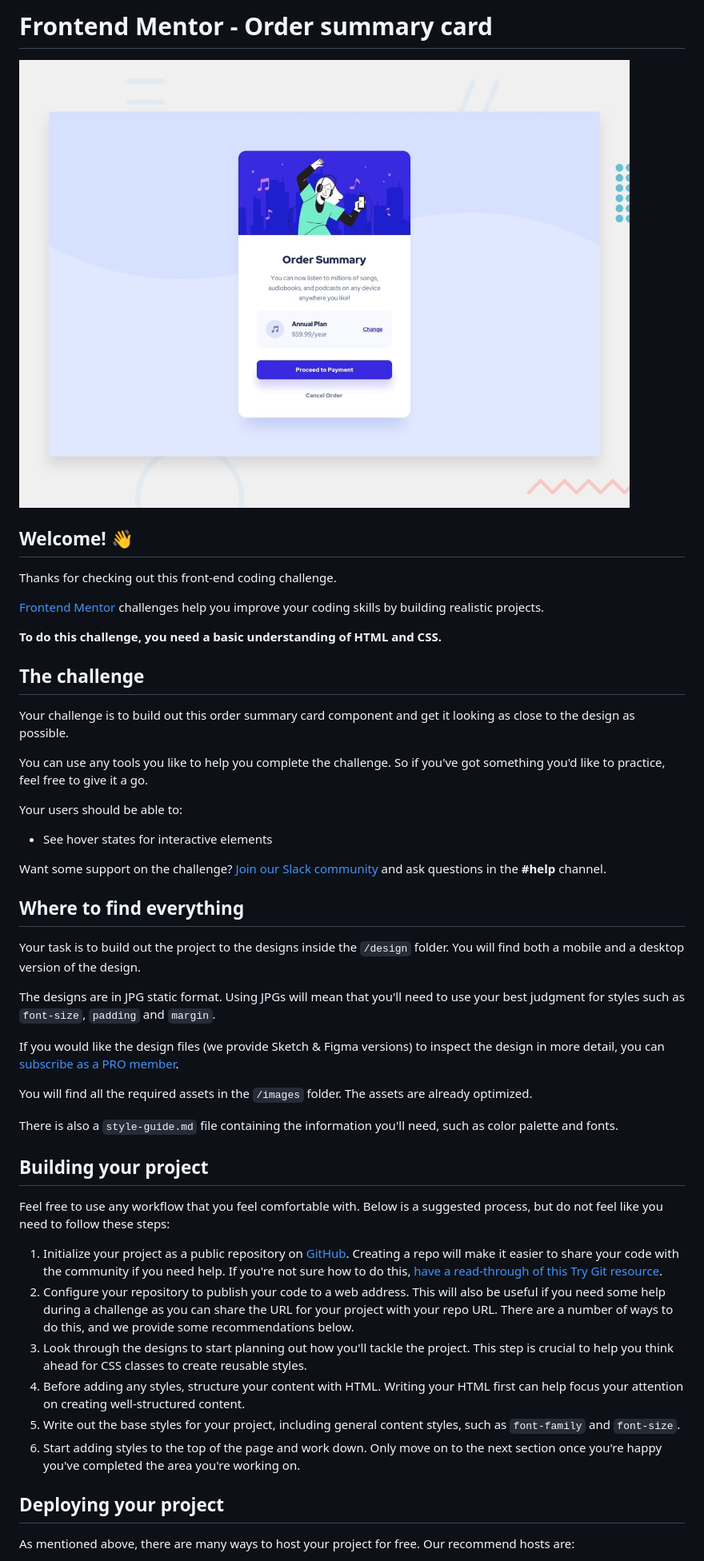
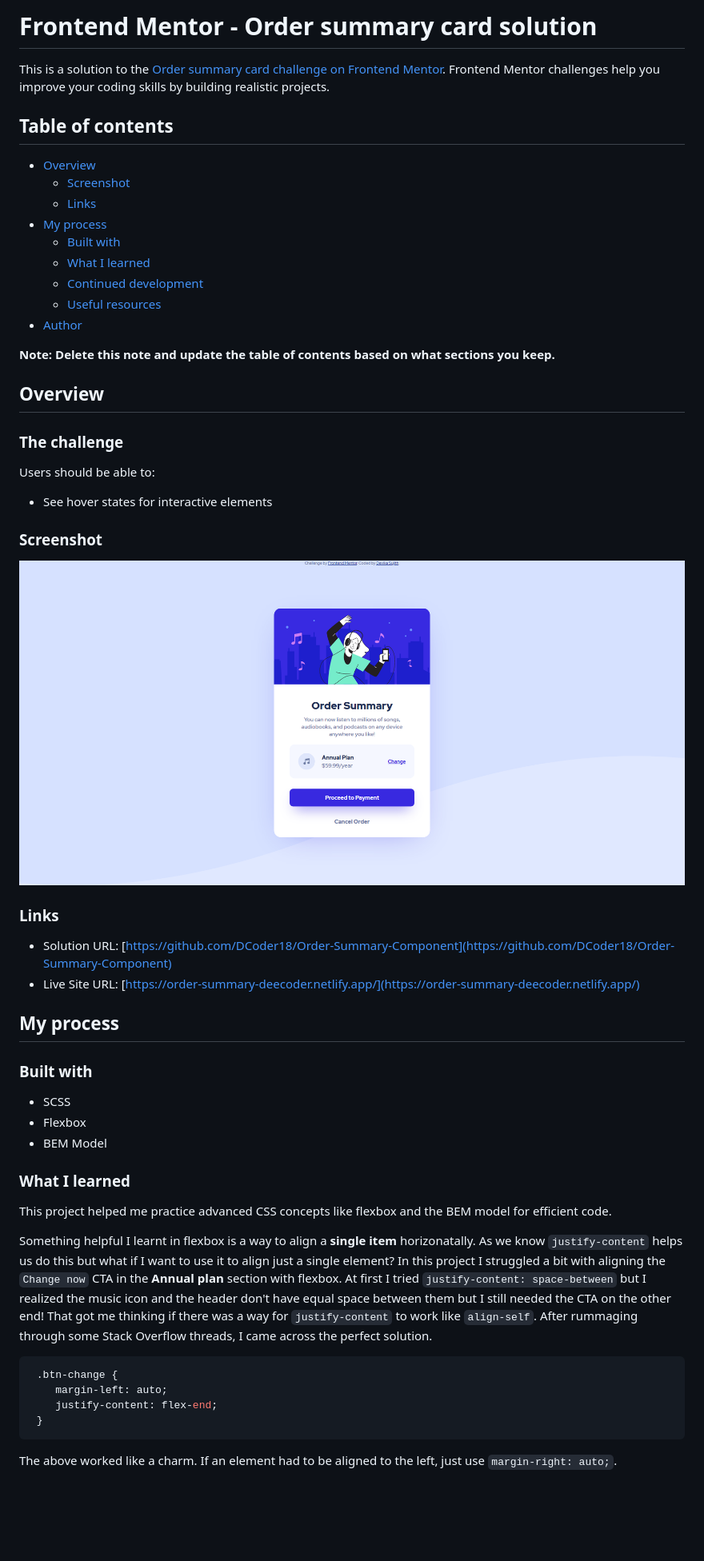
Before and after one commit to DCoder18/Order-Summary-Component, a Markdown page: README.md, the part around the change printed below. Shown: that part at 80% size. GitHub-like rendering; pictures changed too: screenshot.png (added); blank space fills up the shorter version.

````diff
--- a/README.md
+++ b/README.md
@@ -1,51 +1,62 @@
-# Frontend Mentor - Order summary card
+# Frontend Mentor - Order summary card solution
 
-![Design preview for the Order summary card coding challenge](./design/desktop-preview.jpg)
+This is a solution to the [Order summary card challenge on Frontend Mentor](https://www.frontendmentor.io/challenges/order-summary-component-QlPmajDUj). Frontend Mentor challenges help you improve your coding skills by building realistic projects.
 
-## Welcome! 👋
+## Table of contents
 
-Thanks for checking out this front-end coding challenge.
+- [Overview](#overview)
+  - [Screenshot](#screenshot)
+  - [Links](#links)
+- [My process](#my-process)
+  - [Built with](#built-with)
+  - [What I learned](#what-i-learned)
+  - [Continued development](#continued-development)
+  - [Useful resources](#useful-resources)
+- [Author](#author)
 
-[Frontend Mentor](https://www.frontendmentor.io) challenges help you improve your coding skills by building realistic projects.
+**Note: Delete this note and update the table of contents based on what sections you keep.**
 
-**To do this challenge, you need a basic understanding of HTML and CSS.**
+## Overview
 
-## The challenge
+### The challenge
 
-Your challenge is to build out this order summary card component and get it looking as close to the design as possible.
-
-You can use any tools you like to help you complete the challenge. So if you've got something you'd like to practice, feel free to give it a go.
-
-Your users should be able to:
+Users should be able to:
 
 - See hover states for interactive elements
 
-Want some support on the challenge? [Join our Slack community](https://www.frontendmentor.io/slack) and ask questions in the **#help** channel.
+### Screenshot
 
-## Where to find everything
+![](./screenshot.png)
 
-Your task is to build out the project to the designs inside the `/design` folder. You will find both a mobile and a desktop version of the design.
+### Links
 
-The designs are in JPG static format. Using JPGs will mean that you'll need to use your best judgment for styles such as `font-size`, `padding` and `margin`.
+- Solution URL: [https://github.com/DCoder18/Order-Summary-Component](https://github.com/DCoder18/Order-Summary-Component)
+- Live Site URL: [https://order-summary-deecoder.netlify.app/](https://order-summary-deecoder.netlify.app/)
 
-If you would like the design files (we provide Sketch & Figma versions) to inspect the design in more detail, you can [subscribe as a PRO member](https://www.frontendmentor.io/pro).
+## My process
 
-You will find all the required assets in the `/images` folder. The assets are already optimized.
+### Built with
 
-There is also a `style-guide.md` file containing the information you'll need, such as color palette and fonts.
+- SCSS
+- Flexbox
+- BEM Model
 
-## Building your project
+### What I learned
 
-Feel free to use any workflow that you feel comfortable with. Below is a suggested process, but do not feel like you need to follow these steps:
+This project helped me practice advanced CSS concepts like flexbox and the BEM model for efficient code.
 
-1. Initialize your project as a public repository on [GitHub](https://github.com/). Creating a repo will make it easier to share your code with the community if you need help. If you're not sure how to do this, [have a read-through of this Try Git resource](https://try.github.io/).
-2. Configure your repository to publish your code to a web address. This will also be useful if you need some help during a challenge as you can share the URL for your project with your repo URL. There are a number of ways to do this, and we provide some recommendations below.
-3. Look through the designs to start planning out how you'll tackle the project. This step is crucial to help you think ahead for CSS classes to create reusable styles.
-4. Before adding any styles, structure your content with HTML. Writing your HTML first can help focus your attention on creating well-structured content.
-5. Write out the base styles for your project, including general content styles, such as `font-family` and `font-size`.
-6. Start adding styles to the top of the page and work down. Only move on to the next section once you're happy you've completed the area you're working on.
+Something helpful I learnt in flexbox is a way to align a **single item** horizonatally. As we know `justify-content` helps us do this
+but what if I want to use it to align just a single element? In this project I struggled a bit with aligning the `Change now` CTA in
+the **Annual plan** section with flexbox. At first I tried `justify-content: space-between` but I realized the music icon and the header
+don't have equal space between them but I still needed the CTA on the other end! That got me thinking if there was a way for `justify-content`
+to work like `align-self`. After rummaging through some Stack Overflow threads, I came across the perfect solution.
 
-## Deploying your project
+```css
+ .btn-change {
+    margin-left: auto;
+    justify-content: flex-end;
+ }
+```
 
-As mentioned above, there are many ways to host your project for free. Our recommend hosts are:
+The above worked like a charm. If an element had to be aligned to the left, just use `margin-right: auto;`.
 
````
Also changed, not shown: other parts of README.md (+6 -35 lines), README-template.md (deleted, +0 -110 lines).
